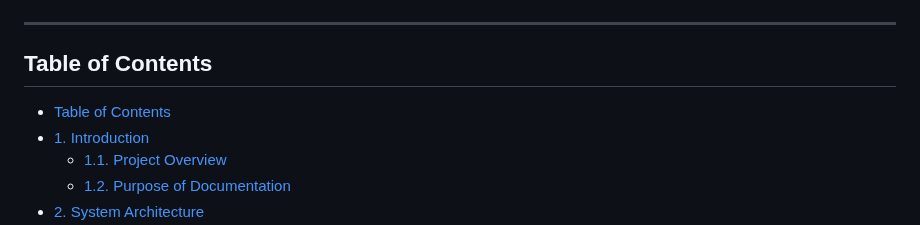
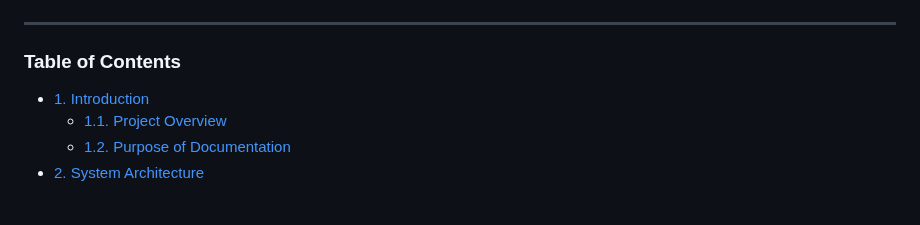
Before and after one commit to QueenDekim/Athenaeum-Obscura, a Markdown page: README.md, the part around the change. GitHub-like rendering; blank space fills up the shorter version.

Commit message:
Updated README.md - Fix ToC

```diff
--- a/README.md
+++ b/README.md
@@ -5,8 +5,7 @@
 
 ---
 
-## Table of Contents
-- [Table of Contents](#table-of-contents)
+### Table of Contents
 - [1. Introduction](#1-introduction)
   - [1.1. Project Overview](#11-project-overview)
   - [1.2. Purpose of Documentation](#12-purpose-of-documentation)
```
